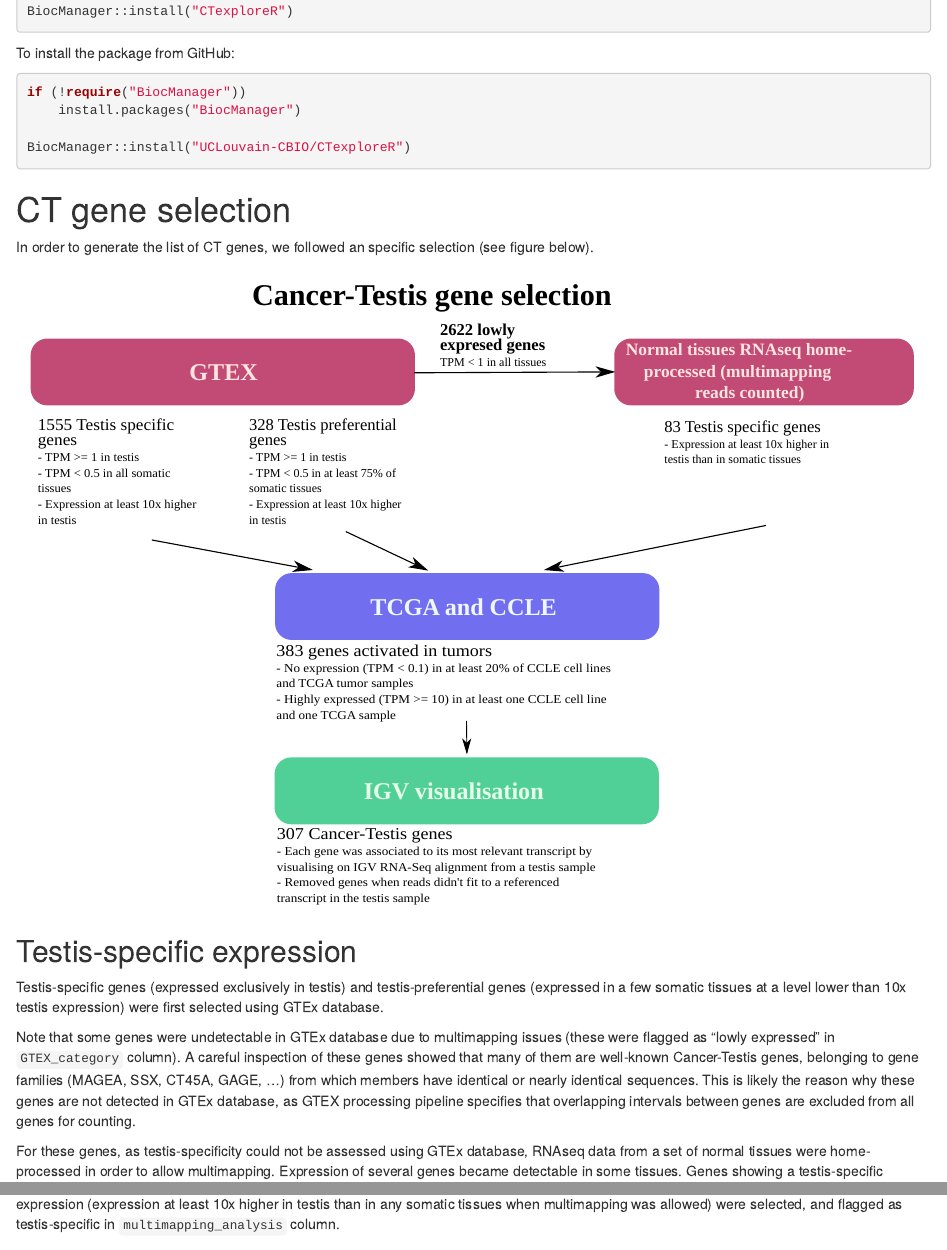
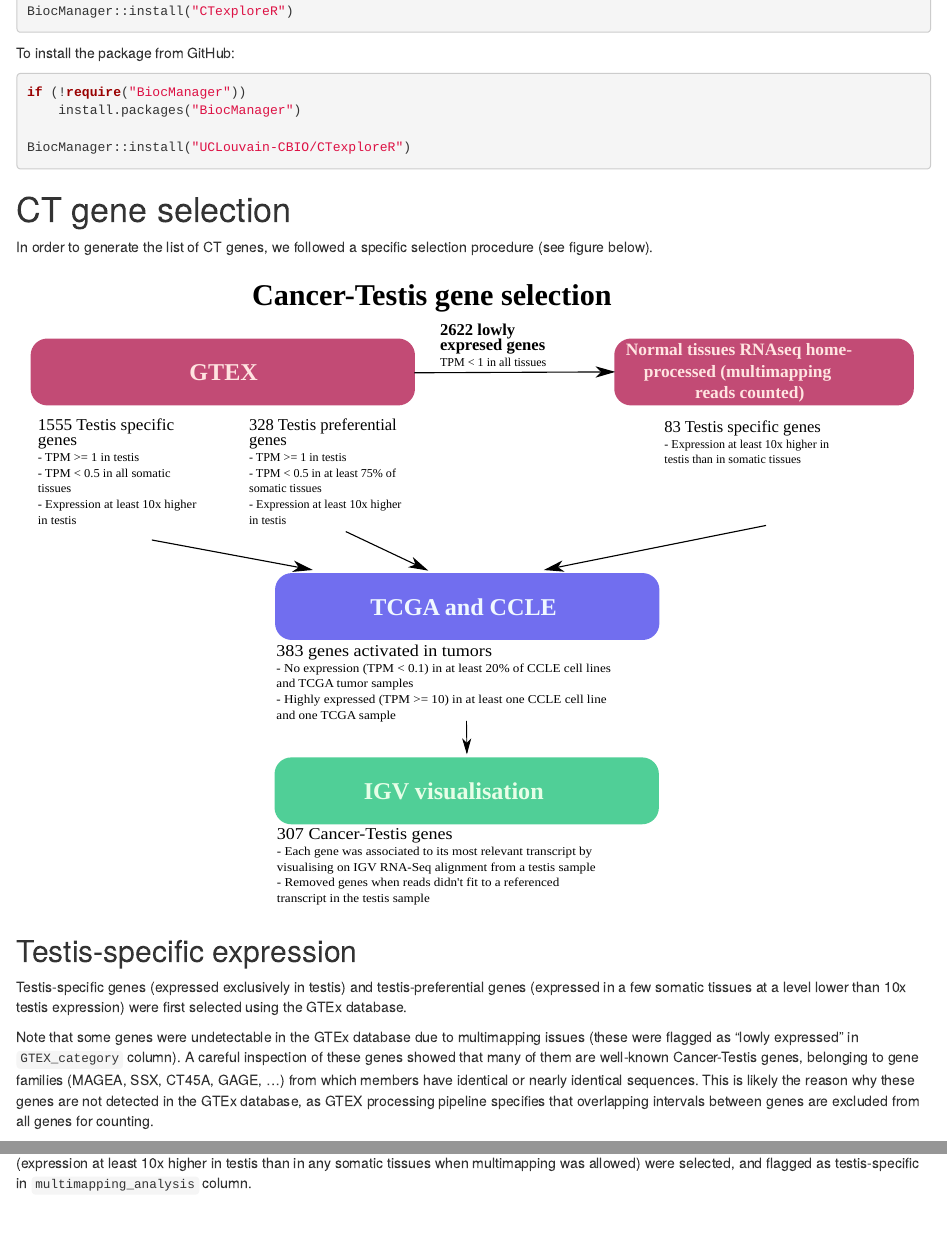
Before and after one commit to UCLouvain-CBIO/CTexploreR, an R Markdown document (vignettes/CTexploreR.Rmd): the page in a window 1100 px wide, from 920 px down, and a second part further down, joined at a grey line. Rendered offline with R 4.5, knitr and Pandoc, with nearby package versions; drawn as R Markdown's standard HTML page in place of the format the file asks for; some code elsewhere in the file could not run offline.

Commit message:
minor typo

````diff
--- a/vignettes/CTexploreR.Rmd
+++ b/vignettes/CTexploreR.Rmd
@@ -87,8 +87,8 @@ BiocManager::install("UCLouvain-CBIO/CTexploreR")
 
 # CT gene selection
 
-In order to generate the list of CT genes, we followed an specific selection
-(see figure below).
+In order to generate the list of CT genes, we followed a specific
+selection procedure (see figure below).
 
 ```{r, echo=FALSE, fig.align='center', out.width = '100%'}
 knitr::include_graphics("CT_selection.svg")
@@ -98,19 +98,19 @@ knitr::include_graphics("CT_selection.svg")
 
 Testis-specific genes (expressed exclusively in testis) and testis-preferential
 genes (expressed in a few somatic tissues at a level lower than 10x testis
-expression) were first selected using GTEx database.
+expression) were first selected using the GTEx database.
 
-Note that some genes were undetectable in GTEx database due to multimapping
+Note that some genes were undetectable in the GTEx database due to multimapping
 issues (these were flagged as "lowly expressed" in `GTEX_category` column).
 A careful inspection of these genes showed that many of them are well-known
 Cancer-Testis genes, belonging to gene families (MAGEA, SSX, CT45A, GAGE, …)
 from which members have identical or nearly identical sequences. This is likely
-the reason why these genes are not detected in GTEx database, as GTEX processing
+the reason why these genes are not detected in the GTEx database, as GTEX processing
 pipeline specifies that overlapping intervals between genes are excluded from
 all genes for counting.
 
 For these genes, as testis-specificity could not be assessed using GTEx database,
-RNAseq data from a set of normal tissues were home-processed in order to allow
+RNAseq data from a set of normal tissues were reprocessed in order to allow
 multimapping. Expression of several genes became detectable in some tissues.
 Genes showing a testis-specific expression (expression at least 10x higher in
 testis than in any somatic tissues when multimapping was allowed) were selected,
````
Also changed, not shown: vignettes/CTexploreR.Rmd (15 more changed lines).
